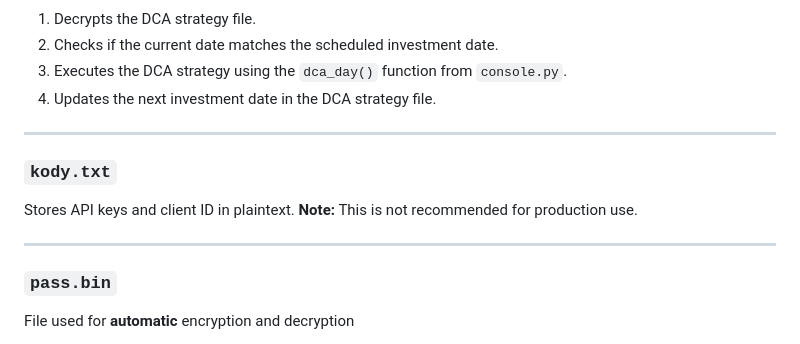
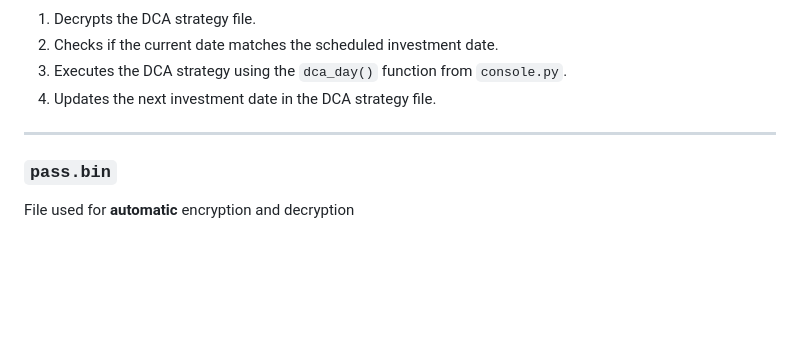
Before and after one commit to vikiase/BTC-Vault-project, a Markdown page: DOCUMENTATION.md, the part around the change. Rendered like a GitHub page; blank space fills up the shorter version.

```diff
--- a/DOCUMENTATION.md
+++ b/DOCUMENTATION.md
@@ -89,11 +89,6 @@ Automates the execution of DCA strategies on scheduled days. This script should
 
 ---
 
-### `kody.txt`
-Stores API keys and client ID in plaintext. **Note:** This is not recommended for production use.
-
----
-
 ### `pass.bin`
 File used for **automatic** encryption and decryption
 - should be stored somewhere safe, for example AWS has its tools for safe storage of keys.
```
